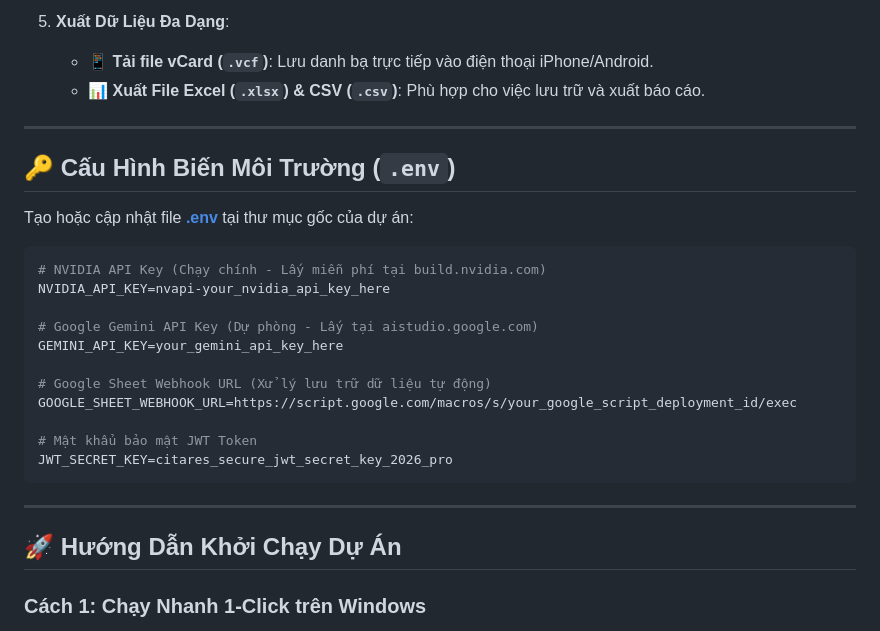
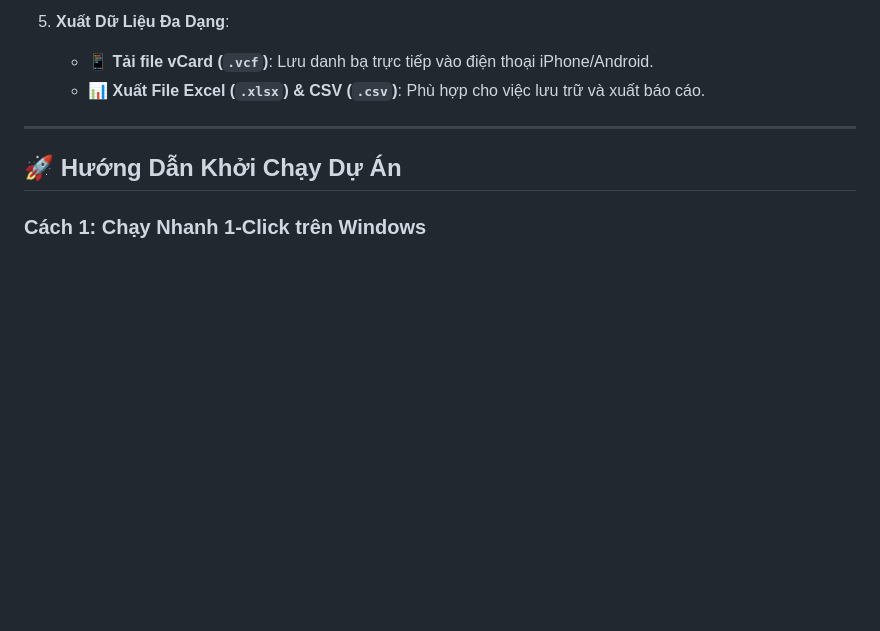
Before and after one commit to CitaresDev/CardVisit_OCR, a Markdown page: README.md, the part around the change. Rendered like a GitHub page; blank space fills up the shorter version.

Commit message:
docs: Remove env configuration section from README.md

````diff
--- a/README.md
+++ b/README.md
@@ -28,25 +28,6 @@ Hệ thống trích xuất thông tin Danh thiếp (Business Card) Đa ngôn ng
 
 ---
 
-## 🔑 Cấu Hình Biến Môi Trường (`.env`)
-
-Tạo hoặc cập nhật file **[.env](file:///d:/CARD_VISIT/.env)** tại thư mục gốc của dự án:
-
-```env
-# NVIDIA API Key (Chạy chính - Lấy miễn phí tại build.nvidia.com)
-NVIDIA_API_KEY=nvapi-your_nvidia_api_key_here
-
-# Google Gemini API Key (Dự phòng - Lấy tại aistudio.google.com)
-GEMINI_API_KEY=your_gemini_api_key_here
-
-# Google Sheet Webhook URL (Xử lý lưu trữ dữ liệu tự động)
-GOOGLE_SHEET_WEBHOOK_URL=https://script.google.com/macros/s/your_google_script_deployment_id/exec
-
-# Mật khẩu bảo mật JWT Token
-JWT_SECRET_KEY=citares_secure_jwt_secret_key_2026_pro
-```
-
----
 
 ## 🚀 Hướng Dẫn Khởi Chạy Dự Án
 
````
